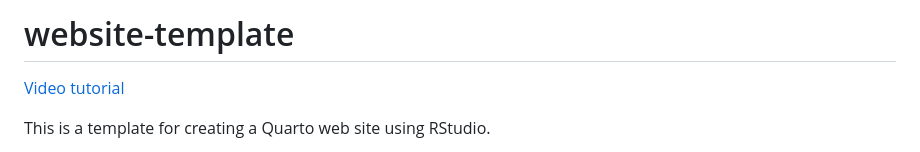
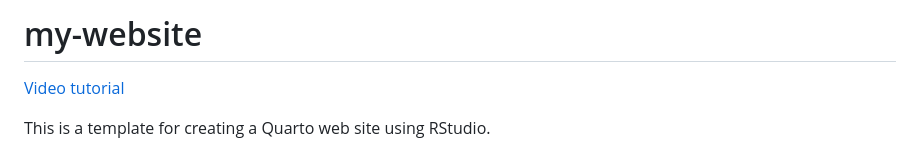
Before and after one commit to tfm1017/my-website, a Markdown page: README.md, the part around the change. Drawn GitHub-style.

Commit message:
changed read me title

```diff
--- a/README.md
+++ b/README.md
@@ -1,4 +1,4 @@
-# website-template
+# my-website
 
 [Video tutorial](https://youtu.be/YN75YXaLFGM)
 
```
